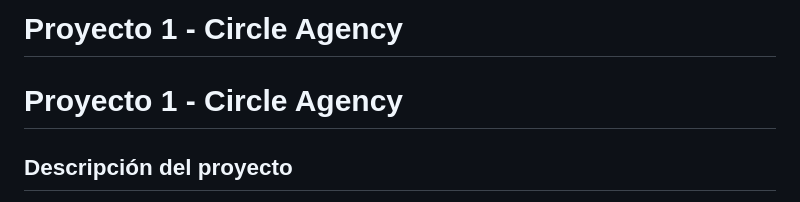
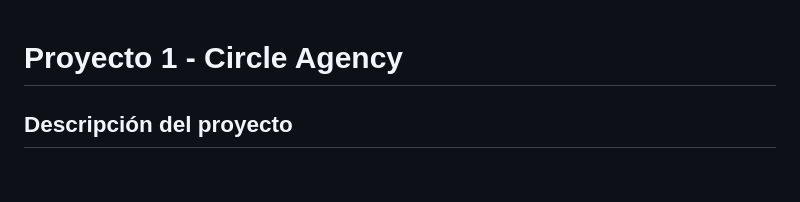
Before and after one commit to Sindy138/Proyecto-1-Circle-Agency, a Markdown page: README.md, the part around the change. GitHub-like rendering; blank space fills up the shorter version.

Commit message:
Remove duplicate project title from README

```diff
--- a/README.md
+++ b/README.md
@@ -1,5 +1,3 @@
-# Proyecto 1 - Circle Agency
-
 # Proyecto 1 - Circle Agency
 
 ## Descripción del proyecto
```
